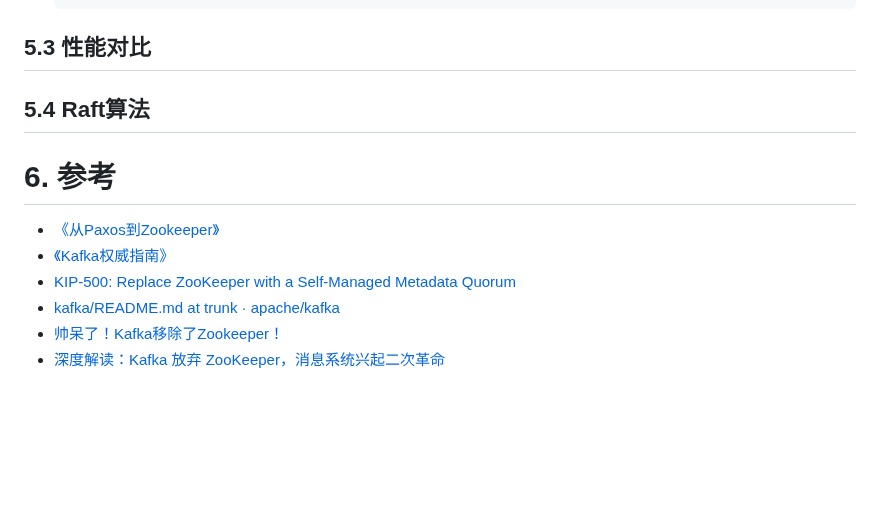
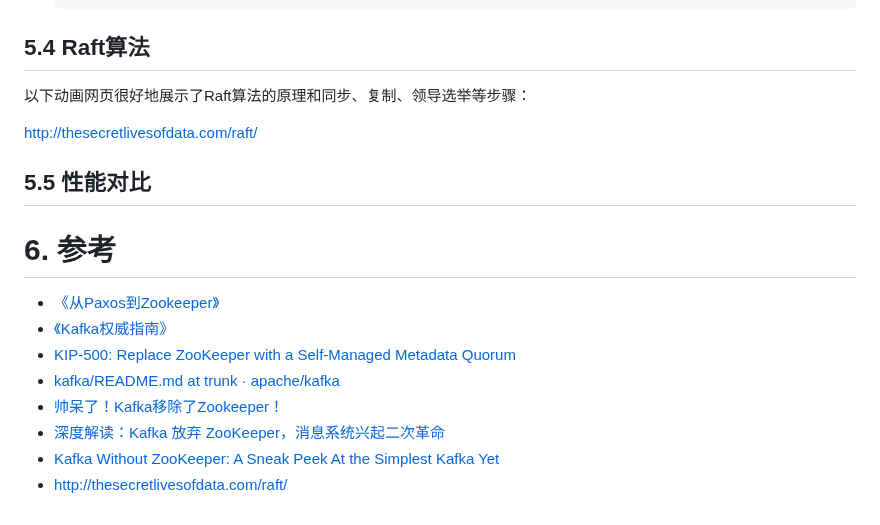
Before and after one commit to huanglianjing/blog, a Markdown page: archive/Kafka移除ZooKeeper依赖.md, the part around one of its changes. Drawn GitHub-style; blank space fills up the shorter version.

````diff
--- a/archive/Kafka移除ZooKeeper依赖.md
+++ b/archive/Kafka移除ZooKeeper依赖.md
@@ -173,9 +184,15 @@ ZooKeeper同时还记录了消费者对指定消息分区进行消息消费的
    >> exit
    ```
 
-## 5.3 性能对比
+## 5.4 Raft算法
 
-## 5.4 Raft算法
+以下动画网页很好地展示了Raft算法的原理和同步、复制、领导选举等步骤：
+
+http://thesecretlivesofdata.com/raft/
+
+## 5.5 性能对比
+
+
 
 
 
@@ -187,3 +204,5 @@ ZooKeeper同时还记录了消费者对指定消息分区进行消息消费的
 - [kafka/README.md at trunk · apache/kafka](https://github.com/apache/kafka/blob/trunk/config/kraft/README.md)
 - [帅呆了！Kafka移除了Zookeeper！](https://blog.csdn.net/lycyingO/article/details/116246371)
 - [深度解读：Kafka 放弃 ZooKeeper，消息系统兴起二次革命](https://www.infoq.cn/article/PHF3gFjUTDhWmctg6kXe)
+- [Kafka Without ZooKeeper: A Sneak Peek At the Simplest Kafka Yet](https://www.confluent.io/blog/kafka-without-zookeeper-a-sneak-peek/)
+- [http://thesecretlivesofdata.com/raft/](http://thesecretlivesofdata.com/raft/)
````
Also changed, not shown: other parts of archive/Kafka移除ZooKeeper依赖.md (+18 -7 lines), archive/image/kafka_quorum_controller.png (added).
